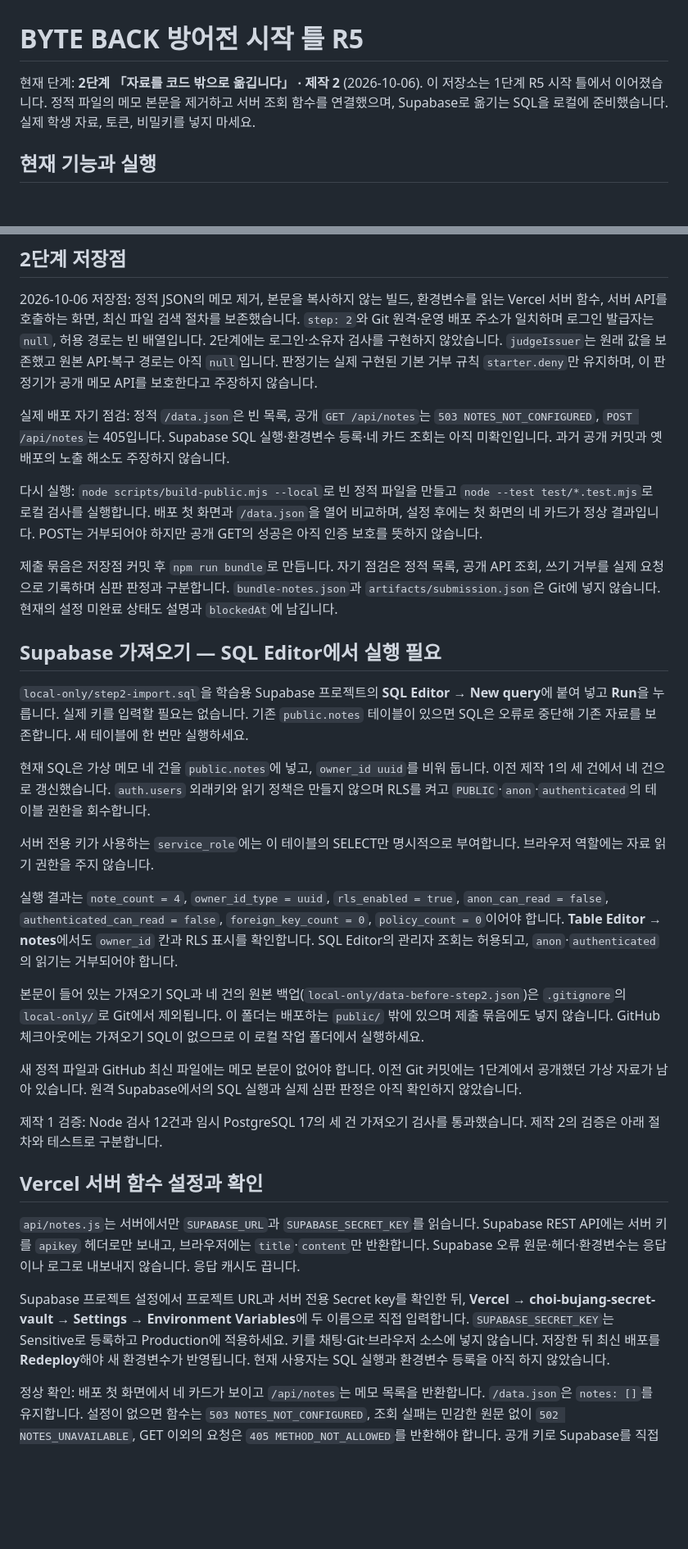
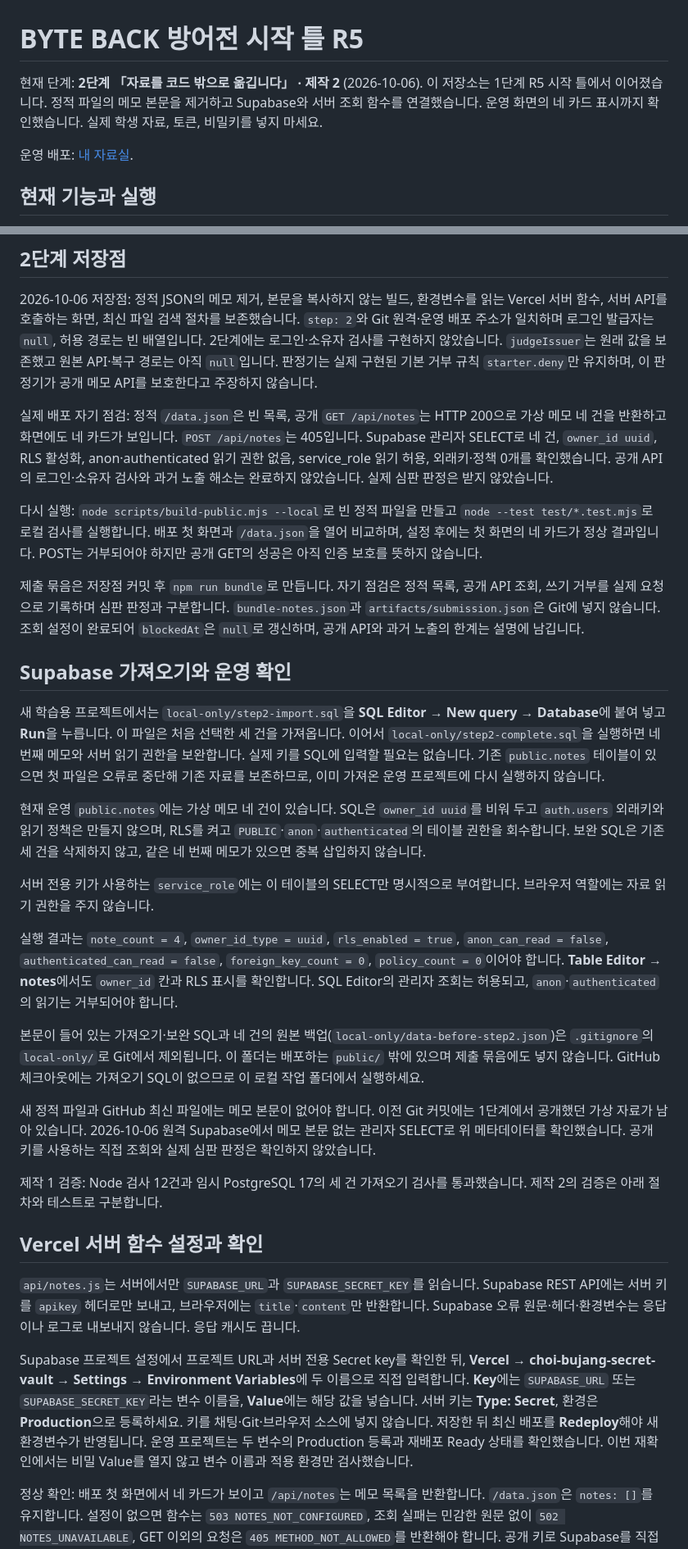
Before and after one commit to RockCandy444/choi-bujang-secret-vault, a Markdown page: README.md, 2 parts joined by grey strips. Shown at 82% size. GitHub-like rendering; blank space fills up the shorter version.

Commit message:
2단계 저장점: 운영 확인 결과 갱신

```diff
--- a/README.md
+++ b/README.md
@@ -1,7 +1,9 @@
 # BYTE BACK 방어전 시작 틀 R5
 
 현재 단계: **2단계 「자료를 코드 밖으로 옮깁니다」 · 제작 2** (2026-10-06).
-이 저장소는 1단계 R5 시작 틀에서 이어졌습니다. 정적 파일의 메모 본문을 제거하고 서버 조회 함수를 연결했으며, Supabase로 옮기는 SQL을 로컬에 준비했습니다. 실제 학생 자료, 토큰, 비밀키를 넣지 마세요.
+이 저장소는 1단계 R5 시작 틀에서 이어졌습니다. 정적 파일의 메모 본문을 제거하고 Supabase와 서버 조회 함수를 연결했습니다. 운영 화면의 네 카드 표시까지 확인했습니다. 실제 학생 자료, 토큰, 비밀키를 넣지 마세요.
+
+운영 배포: [내 자료실](https://choi-bujang-secret-vault-liard.vercel.app/).
 
 ## 현재 기능과 실행
 
@@ -15,25 +17,25 @@
 
 2026-10-06 저장점: 정적 JSON의 메모 제거, 본문을 복사하지 않는 빌드, 환경변수를 읽는 Vercel 서버 함수, 서버 API를 호출하는 화면, 최신 파일 검색 절차를 보존했습니다. `step: 2`와 Git 원격·운영 배포 주소가 일치하며 로그인 발급자는 `null`, 허용 경로는 빈 배열입니다. 2단계에는 로그인·소유자 검사를 구현하지 않았습니다. `judgeIssuer`는 원래 값을 보존했고 원본 API·복구 경로는 아직 `null`입니다. 판정기는 실제 구현된 기본 거부 규칙 `starter.deny`만 유지하며, 이 판정기가 공개 메모 API를 보호한다고 주장하지 않습니다.
 
-실제 배포 자기 점검: 정적 `/data.json`은 빈 목록, 공개 `GET /api/notes`는 `503 NOTES_NOT_CONFIGURED`, `POST /api/notes`는 405입니다. Supabase SQL 실행·환경변수 등록·네 카드 조회는 아직 미확인입니다. 과거 공개 커밋과 옛 배포의 노출 해소도 주장하지 않습니다.
+실제 배포 자기 점검: 정적 `/data.json`은 빈 목록, 공개 `GET /api/notes`는 HTTP 200으로 가상 메모 네 건을 반환하고 화면에도 네 카드가 보입니다. `POST /api/notes`는 405입니다. Supabase 관리자 SELECT로 네 건, `owner_id uuid`, RLS 활성화, anon·authenticated 읽기 권한 없음, service_role 읽기 허용, 외래키·정책 0개를 확인했습니다. 공개 API의 로그인·소유자 검사와 과거 노출 해소는 완료하지 않았습니다. 실제 심판 판정은 받지 않았습니다.
 
 다시 실행: `node scripts/build-public.mjs --local`로 빈 정적 파일을 만들고 `node --test test/*.test.mjs`로 로컬 검사를 실행합니다. 배포 첫 화면과 `/data.json`을 열어 비교하며, 설정 후에는 첫 화면의 네 카드가 정상 결과입니다. POST는 거부되어야 하지만 공개 GET의 성공은 아직 인증 보호를 뜻하지 않습니다.
 
-제출 묶음은 저장점 커밋 후 `npm run bundle`로 만듭니다. 자기 점검은 정적 목록, 공개 API 조회, 쓰기 거부를 실제 요청으로 기록하며 심판 판정과 구분합니다. `bundle-notes.json`과 `artifacts/submission.json`은 Git에 넣지 않습니다. 현재의 설정 미완료 상태도 설명과 `blockedAt`에 남깁니다.
+제출 묶음은 저장점 커밋 후 `npm run bundle`로 만듭니다. 자기 점검은 정적 목록, 공개 API 조회, 쓰기 거부를 실제 요청으로 기록하며 심판 판정과 구분합니다. `bundle-notes.json`과 `artifacts/submission.json`은 Git에 넣지 않습니다. 조회 설정이 완료되어 `blockedAt`은 `null`로 갱신하며, 공개 API와 과거 노출의 한계는 설명에 남깁니다.
 
-## Supabase 가져오기 — SQL Editor에서 실행 필요
+## Supabase 가져오기와 운영 확인
 
-`local-only/step2-import.sql`을 학습용 Supabase 프로젝트의 **SQL Editor → New query**에 붙여 넣고 **Run**을 누릅니다. 실제 키를 입력할 필요는 없습니다. 기존 `public.notes` 테이블이 있으면 SQL은 오류로 중단해 기존 자료를 보존합니다. 새 테이블에 한 번만 실행하세요.
+새 학습용 프로젝트에서는 `local-only/step2-import.sql`을 **SQL Editor → New query → Database**에 붙여 넣고 **Run**을 누릅니다. 이 파일은 처음 선택한 세 건을 가져옵니다. 이어서 `local-only/step2-complete.sql`을 실행하면 네 번째 메모와 서버 읽기 권한을 보완합니다. 실제 키를 SQL에 입력할 필요는 없습니다. 기존 `public.notes` 테이블이 있으면 첫 파일은 오류로 중단해 기존 자료를 보존하므로, 이미 가져온 운영 프로젝트에 다시 실행하지 않습니다.
 
-현재 SQL은 가상 메모 네 건을 `public.notes`에 넣고, `owner_id uuid`를 비워 둡니다. 이전 제작 1의 세 건에서 네 건으로 갱신했습니다. `auth.users` 외래키와 읽기 정책은 만들지 않으며 RLS를 켜고 `PUBLIC`·`anon`·`authenticated`의 테이블 권한을 회수합니다.
+현재 운영 `public.notes`에는 가상 메모 네 건이 있습니다. SQL은 `owner_id uuid`를 비워 두고 `auth.users` 외래키와 읽기 정책은 만들지 않으며, RLS를 켜고 `PUBLIC`·`anon`·`authenticated`의 테이블 권한을 회수합니다. 보완 SQL은 기존 세 건을 삭제하지 않고, 같은 네 번째 메모가 있으면 중복 삽입하지 않습니다.
 
 서버 전용 키가 사용하는 `service_role`에는 이 테이블의 SELECT만 명시적으로 부여합니다. 브라우저 역할에는 자료 읽기 권한을 주지 않습니다.
 
 실행 결과는 `note_count = 4`, `owner_id_type = uuid`, `rls_enabled = true`, `anon_can_read = false`, `authenticated_can_read = false`, `foreign_key_count = 0`, `policy_count = 0`이어야 합니다. **Table Editor → notes**에서도 `owner_id` 칸과 RLS 표시를 확인합니다. SQL Editor의 관리자 조회는 허용되고, `anon`·`authenticated`의 읽기는 거부되어야 합니다.
 
-본문이 들어 있는 가져오기 SQL과 네 건의 원본 백업(`local-only/data-before-step2.json`)은 `.gitignore`의 `local-only/`로 Git에서 제외됩니다. 이 폴더는 배포하는 `public/` 밖에 있으며 제출 묶음에도 넣지 않습니다. GitHub 체크아웃에는 가져오기 SQL이 없으므로 이 로컬 작업 폴더에서 실행하세요.
+본문이 들어 있는 가져오기·보완 SQL과 네 건의 원본 백업(`local-only/data-before-step2.json`)은 `.gitignore`의 `local-only/`로 Git에서 제외됩니다. 이 폴더는 배포하는 `public/` 밖에 있으며 제출 묶음에도 넣지 않습니다. GitHub 체크아웃에는 가져오기 SQL이 없으므로 이 로컬 작업 폴더에서 실행하세요.
 
-새 정적 파일과 GitHub 최신 파일에는 메모 본문이 없어야 합니다. 이전 Git 커밋에는 1단계에서 공개했던 가상 자료가 남아 있습니다. 원격 Supabase에서의 SQL 실행과 실제 심판 판정은 아직 확인하지 않았습니다.
+새 정적 파일과 GitHub 최신 파일에는 메모 본문이 없어야 합니다. 이전 Git 커밋에는 1단계에서 공개했던 가상 자료가 남아 있습니다. 2026-10-06 원격 Supabase에서 메모 본문 없는 관리자 SELECT로 위 메타데이터를 확인했습니다. 공개 키를 사용하는 직접 조회와 실제 심판 판정은 확인하지 않았습니다.
 
 제작 1 검증: Node 검사 12건과 임시 PostgreSQL 17의 세 건 가져오기 검사를 통과했습니다. 제작 2의 검증은 아래 절차와 테스트로 구분합니다.
 
@@ -41,7 +43,7 @@
 
 `api/notes.js`는 서버에서만 `SUPABASE_URL`과 `SUPABASE_SECRET_KEY`를 읽습니다. Supabase REST API에는 서버 키를 `apikey` 헤더로만 보내고, 브라우저에는 `title`·`content`만 반환합니다. Supabase 오류 원문·헤더·환경변수는 응답이나 로그로 내보내지 않습니다. 응답 캐시도 끕니다.
 
-Supabase 프로젝트 설정에서 프로젝트 URL과 서버 전용 Secret key를 확인한 뒤, **Vercel → choi-bujang-secret-vault → Settings → Environment Variables**에 두 이름으로 직접 입력합니다. `SUPABASE_SECRET_KEY`는 Sensitive로 등록하고 Production에 적용하세요. 키를 채팅·Git·브라우저 소스에 넣지 않습니다. 저장한 뒤 최신 배포를 **Redeploy**해야 새 환경변수가 반영됩니다. 현재 사용자는 SQL 실행과 환경변수 등록을 아직 하지 않았습니다.
+Supabase 프로젝트 설정에서 프로젝트 URL과 서버 전용 Secret key를 확인한 뒤, **Vercel → choi-bujang-secret-vault → Settings → Environment Variables**에 두 이름으로 직접 입력합니다. **Key**에는 `SUPABASE_URL` 또는 `SUPABASE_SECRET_KEY`라는 변수 이름을, **Value**에는 해당 값을 넣습니다. 서버 키는 **Type: Secret**, 환경은 **Production**으로 등록하세요. 키를 채팅·Git·브라우저 소스에 넣지 않습니다. 저장한 뒤 최신 배포를 **Redeploy**해야 새 환경변수가 반영됩니다. 운영 프로젝트는 두 변수의 Production 등록과 재배포 Ready 상태를 확인했습니다. 이번 재확인에서는 비밀 Value를 열지 않고 변수 이름과 적용 환경만 검사했습니다.
 
 정상 확인: 배포 첫 화면에서 네 카드가 보이고 `/api/notes`는 메모 목록을 반환합니다. `/data.json`은 `notes: []`를 유지합니다. 설정이 없으면 함수는 `503 NOTES_NOT_CONFIGURED`, 조회 실패는 민감한 원문 없이 `502 NOTES_UNAVAILABLE`, GET 이외의 요청은 `405 METHOD_NOT_ALLOWED`를 반환해야 합니다. 공개 키로 Supabase를 직접 읽는 요청은 심판이 확인하며, 이 구현에서는 그 검사를 실행했다고 보고하지 않습니다.
 
```
Also changed, not shown: other parts of README.md (+4 -4 lines).
